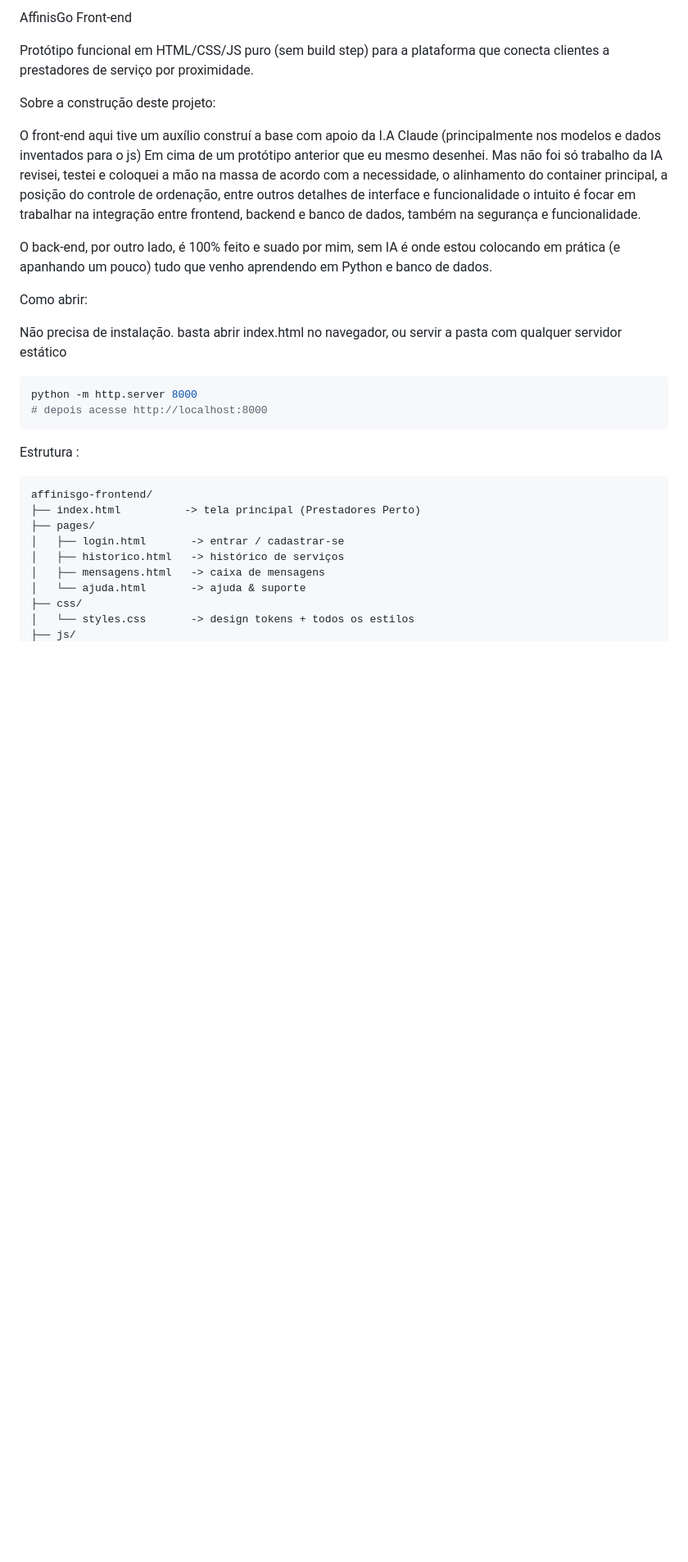
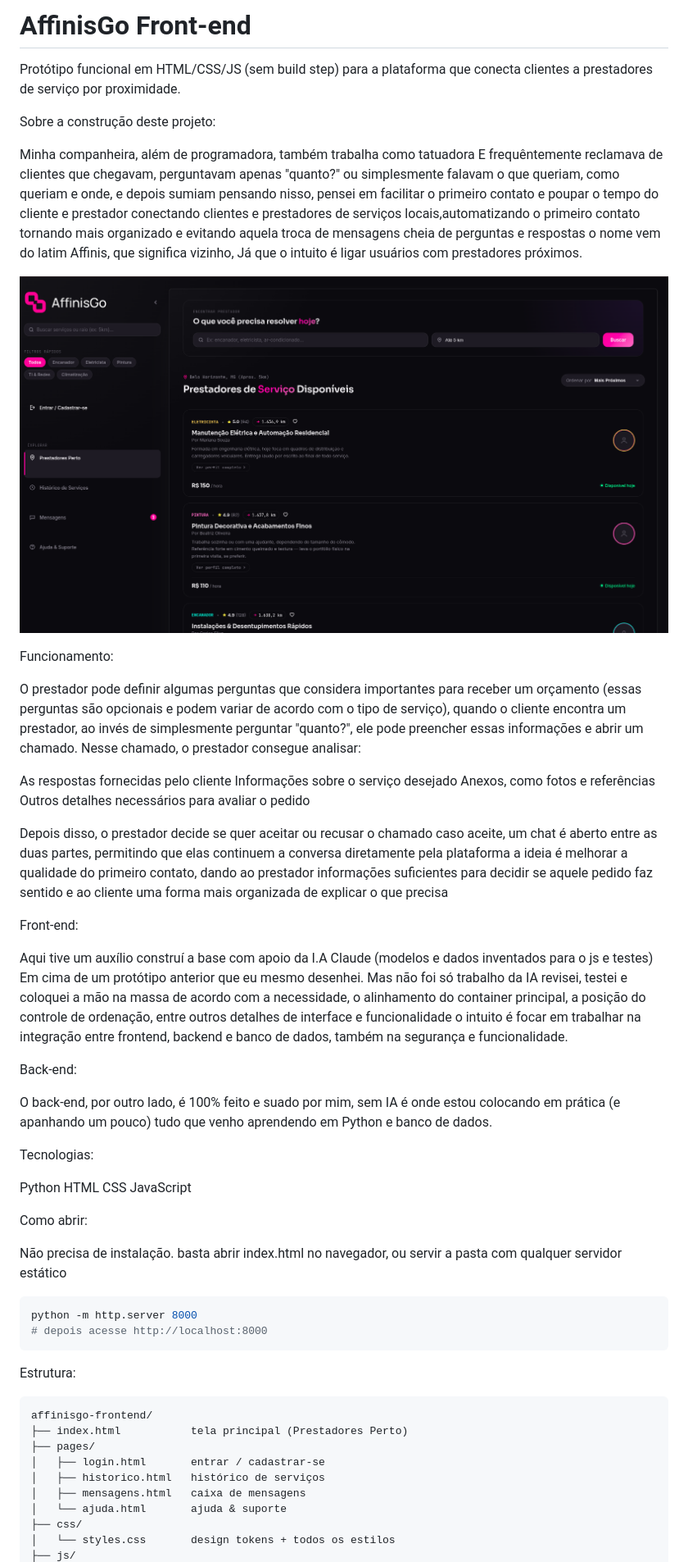
Before and after one commit to kaysyton-bit/AffinixGO, a Markdown page: README.md, the part around the change printed below. Shown: that part at 82% size. GitHub-like rendering; pictures changed too: assets/images/Captura-de-tela-AffinisGo.png (added); blank space fills up the shorter version.

````diff
--- a/README.md
+++ b/README.md
@@ -1,44 +1,58 @@
- AffinisGo  Front-end
+# AffinisGo Front-end
 
-Protótipo funcional em HTML/CSS/JS puro (sem build step) para a plataforma
-que conecta clientes a prestadores de serviço por proximidade.
+Protótipo funcional em HTML/CSS/JS (sem build step) para a plataforma que conecta clientes a prestadores de serviço por proximidade.
 
- Sobre a construção deste projeto:
+Sobre a construção deste projeto:
 
+Minha companheira, além de programadora, também trabalha como tatuadora E frequêntemente reclamava de clientes que chegavam, perguntavam apenas "quanto?" ou simplesmente falavam o que queriam, como queriam e onde, e depois sumiam pensando nisso, pensei em facilitar o primeiro contato e poupar o tempo do cliente e prestador conectando clientes e prestadores de serviços locais,automatizando o primeiro contato tornando mais organizado e evitando aquela troca de mensagens cheia de perguntas e respostas o nome vem do latim Affinis, que significa vizinho, Já que o intuito é ligar usuários com prestadores próximos.
 
-O front-end aqui tive um auxílio construí a base com apoio da I.A Claude
-(principalmente nos modelos e dados inventados para o js)
-Em cima de um protótipo anterior que eu mesmo
-desenhei. Mas não foi só trabalho da IA revisei, testei e coloquei
-a mão na massa de acordo com a necessidade, o alinhamento do container principal, a
-posição do controle de ordenação, entre outros detalhes de interface e funcionalidade
-o intuito é focar em trabalhar na integração entre frontend, backend e banco de dados,
-também na segurança e funcionalidade.
+![Tela inicial do AffinixGo](assets/images/Captura-de-tela-AffinisGo.png)
 
-O back-end, por outro lado, é 100% feito e suado por mim, sem IA
-é onde estou colocando em prática (e apanhando um pouco) tudo que venho
-aprendendo em Python e banco de dados.
+Funcionamento:
 
- Como abrir:
+O prestador pode definir algumas perguntas que considera importantes para receber um orçamento (essas perguntas são opcionais e podem variar de acordo com o tipo de serviço), quando o cliente encontra um prestador, ao invés de simplesmente perguntar "quanto?", ele pode preencher essas informações e abrir um chamado. Nesse chamado, o prestador consegue analisar:
 
-Não precisa de instalação. basta abrir index.html no navegador, ou servir
-a pasta com qualquer servidor estático
+As respostas fornecidas pelo cliente
+Informações sobre o serviço desejado
+Anexos, como fotos e referências
+Outros detalhes necessários para avaliar o pedido
+
+Depois disso, o prestador decide se quer aceitar ou recusar o chamado caso aceite, um chat é aberto entre as duas partes, permitindo que elas continuem a conversa diretamente pela plataforma a ideia é melhorar a qualidade do primeiro contato, dando ao prestador informações suficientes para decidir se aquele pedido faz sentido e ao cliente uma forma mais organizada de explicar o que precisa
+
+Front-end:
+
+Aqui tive um auxílio construí a base com apoio da I.A Claude (modelos e dados inventados para o js e testes) Em cima de um protótipo anterior que eu mesmo desenhei. Mas não foi só trabalho da IA revisei, testei e coloquei a mão na massa de acordo com a necessidade, o alinhamento do container principal, a posição do controle de ordenação, entre outros detalhes de interface e funcionalidade o intuito é focar em trabalhar na integração entre frontend, backend e banco de dados, também na segurança e funcionalidade.
+
+Back-end:
+
+O back-end, por outro lado, é 100% feito e suado por mim, sem IA é onde estou colocando em prática (e apanhando um pouco) tudo que venho aprendendo em Python e banco de dados.
+
+Tecnologias:
+
+Python
+HTML
+CSS
+JavaScript
+
+Como abrir:
+
+Não precisa de instalação. basta abrir index.html no navegador, ou servir a pasta com qualquer servidor estático
 
 ```bash
 python -m http.server 8000
 # depois acesse http://localhost:8000
 ```
 
- Estrutura :
+Estrutura:
 
 ```
 affinisgo-frontend/
-├── index.html          -> tela principal (Prestadores Perto)
+├── index.html           tela principal (Prestadores Perto)
 ├── pages/
-│   ├── login.html       -> entrar / cadastrar-se
-│   ├── historico.html   -> histórico de serviços
-│   ├── mensagens.html   -> caixa de mensagens
-│   └── ajuda.html       -> ajuda & suporte
+│   ├── login.html       entrar / cadastrar-se
+│   ├── historico.html   histórico de serviços
+│   ├── mensagens.html   caixa de mensagens
+│   └── ajuda.html       ajuda & suporte
 ├── css/
-│   └── styles.css       -> design tokens + todos os estilos
+│   └── styles.css       design tokens + todos os estilos
 ├── js/
````
Also changed, not shown: other parts of README.md (+35 -40 lines), 17 other files.
